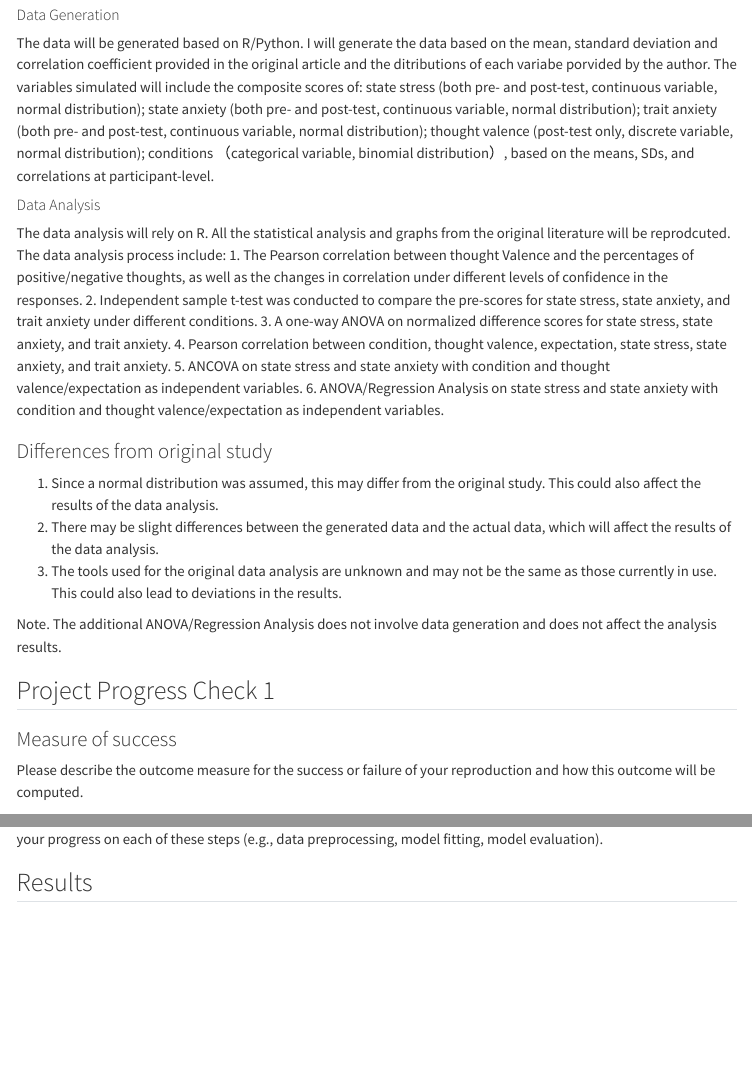
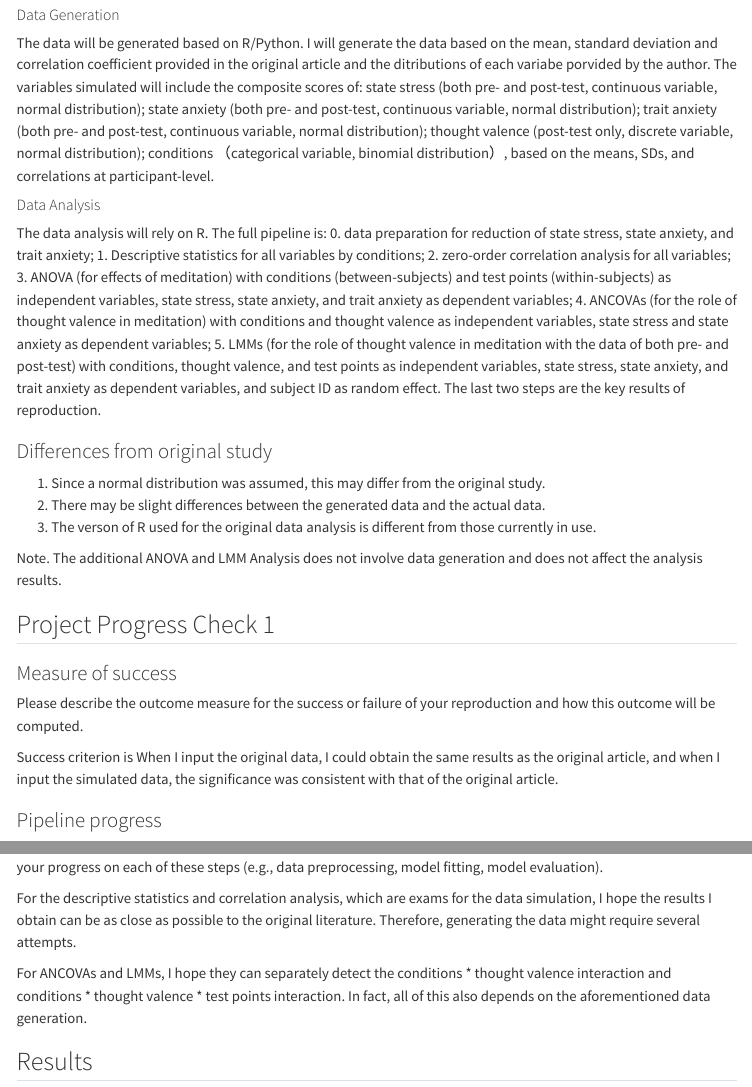
Before and after one commit to qutang123/bondi2021, a Quarto document (writeup/Reproducibility Report.qmd): the page in a window 1100 px wide, from 1370 px down, and a second part further down, joined at a grey line. Rendered offline with R 4.5, knitr and Pandoc in place of Quarto, with nearby package versions; menus at the side of the page are left out.

Commit message:
Update Reproducibility Report.qmd

```diff
--- a/writeup/Reproducibility Report.qmd
+++ b/writeup/Reproducibility Report.qmd
@@ -52,21 +52,22 @@ conditions （categorical variable, binomial distribution）, based on the means
 
 #### Data Analysis
 
-The data analysis will rely on R. All the statistical analysis and graphs from the original literature will be reprodcuted. The data analysis process include:
-1. The Pearson correlation between thought Valence and the percentages of positive/negative thoughts, as well as the changes in correlation under different levels of confidence in the responses.
-2. Independent sample t-test was conducted to compare the pre-scores for state stress, state anxiety, and trait anxiety under different conditions.
-3. A one-way ANOVA on normalized difference scores for state stress, state anxiety, and trait anxiety.
-4. Pearson correlation between condition, thought valence, expectation, state stress, state anxiety, and trait anxiety.
-5. ANCOVA on state stress and state anxiety with condition and thought valence/expectation as independent variables.
-6. ANOVA/Regression Analysis on state stress and state anxiety with condition and thought valence/expectation as independent variables.
+The data analysis will rely on R. The full pipeline is:
+0. data preparation for reduction of state stress, state anxiety, and trait anxiety;
+1. Descriptive statistics for all variables by conditions;
+2. zero-order correlation analysis for all variables;
+3. ANOVA (for effects of meditation) with conditions (between-subjects) and test points (within-subjects) as independent variables, state stress, state anxiety, and trait anxiety as dependent variables;
+4. ANCOVAs (for the role of thought valence in meditation) with conditions and thought valence as independent variables, state stress and state anxiety as dependent variables;
+5. LMMs (for the role of thought valence in meditation with the data of both pre- and post-test) with conditions, thought valence, and test points as independent variables, state stress, state anxiety, and trait anxiety as dependent variables, and subject ID as random effect.
+The last two steps are the key results of reproduction.
 
 ### Differences from original study
 
-1. Since a normal distribution was assumed, this may differ from the original study. This could also affect the results of the data analysis.
-2. There may be slight differences between the generated data and the actual data, which will affect the results of the data analysis.
-3. The tools used for the original data analysis are unknown and may not be the same as those currently in use. This could also lead to deviations in the results.
+1. Since a normal distribution was assumed, this may differ from the original study.
+2. There may be slight differences between the generated data and the actual data.
+3. The verson of R used for the original data analysis is different from those currently in use.
 
-Note. The additional ANOVA/Regression Analysis does not involve data generation and does not affect the analysis results.
+Note. The additional ANOVA and LMM Analysis does not involve data generation and does not affect the analysis results.
 
 ## Project Progress Check 1
 
@@ -74,11 +75,15 @@ Note. The additional ANOVA/Regression Analysis does not involve data generation
 
 Please describe the outcome measure for the success or failure of your reproduction and how this outcome will be computed.
 
+Success criterion is When I input the original data, I could obtain the same results as the original article, and when I input the simulated data, the significance was consistent with that of the original article.
 
 ### Pipeline progress
 
 Earlier in this report, you described the steps necessary to reproduce the key result(s) of this study. Please describe your progress on each of these steps (e.g., data preprocessing, model fitting, model evaluation).
 
+For the descriptive statistics and correlation analysis, which are exams for the data simulation, I hope the results I obtain can be as close as possible to the original literature. Therefore, generating the data might require several attempts.
+
+For ANCOVAs and LMMs, I hope they can separately detect the conditions * thought valence interaction and conditions * thought valence * test points interaction. In fact, all of this also depends on the aforementioned data generation.
 
 ## Results
 
```
